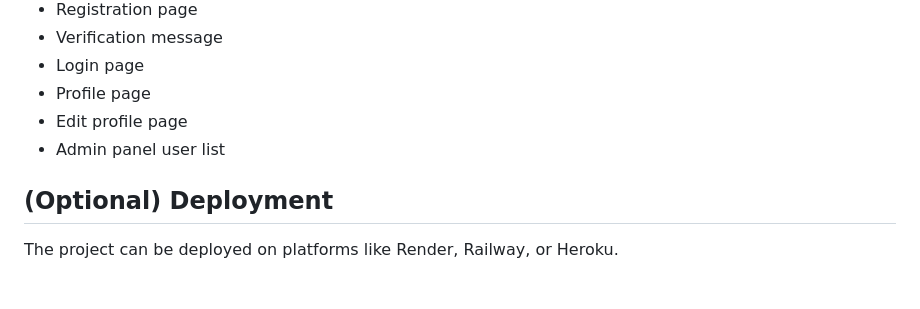
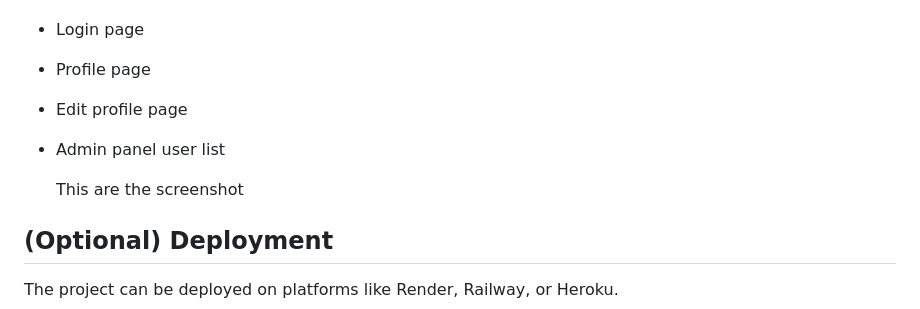
Before and after one commit to annnab-2222/Django-User-Management, a Markdown page: README.md, the part around the change. Drawn GitHub-style; blank space fills up the shorter version.

```diff
--- a/README.md
+++ b/README.md
@@ -120,6 +120,8 @@ _Add screenshots here showing:_
 - Edit profile page
 - Admin panel user list
 
+  This are the screenshot
+
 ## (Optional) Deployment
 
 The project can be deployed on platforms like Render, Railway, or Heroku.
```
